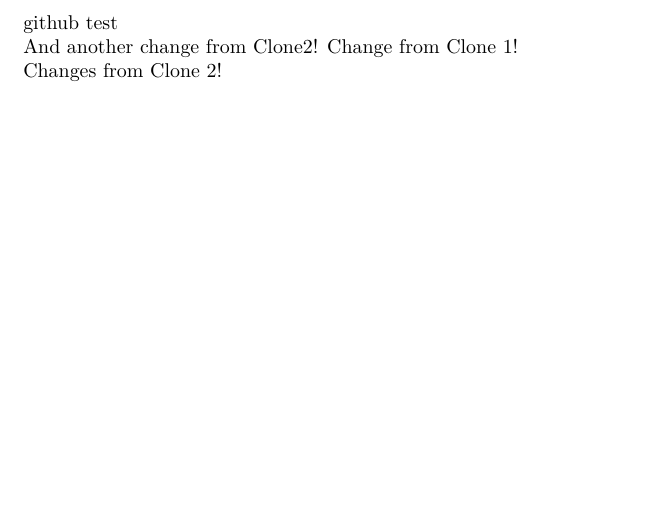
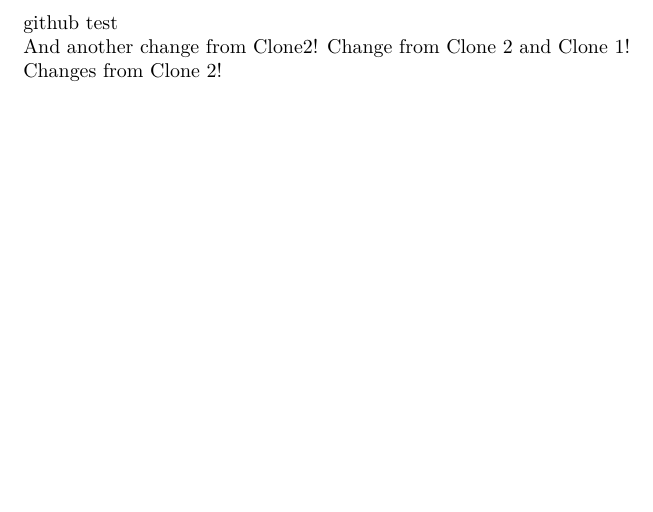
Before and after one commit to paulo-vendredi/githubTest, a LaTeX document (githublatextest.tex): part of the page, cut so that both start at the same text. Compiled offline with pdfLaTeX.

Commit message:
Thrid Commit
Another change from Clone 2 that might cause merge issues

```diff
--- a/githublatextest.tex
+++ b/githublatextest.tex
@@ -10,7 +10,7 @@
 github test
 
 And another change from Clone2!
-Change from Clone 1!
+Change from Clone 2 and Clone 1!
 
 Changes from Clone 2!
 
```
